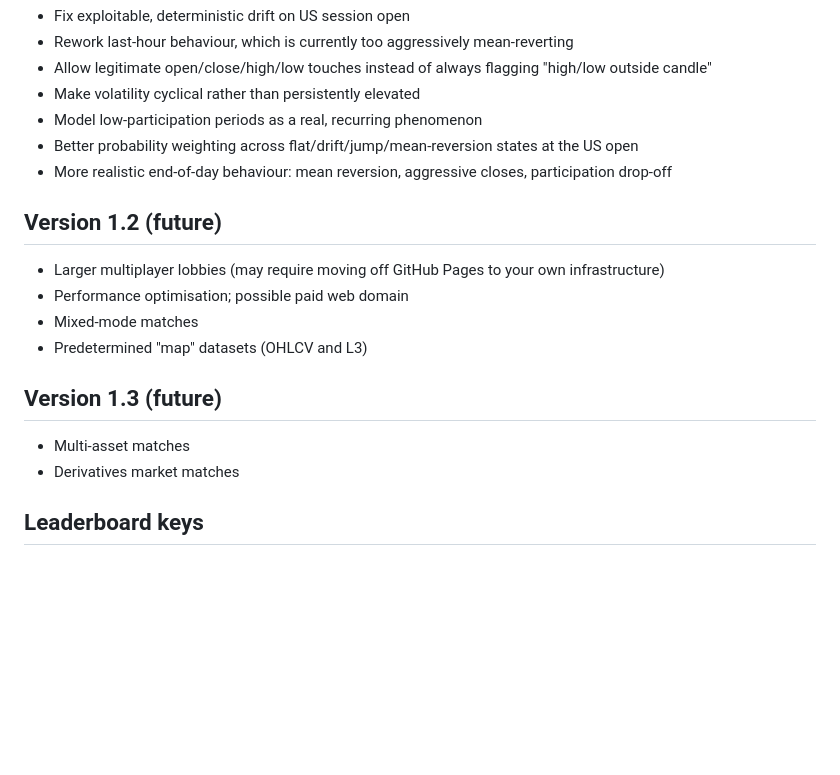
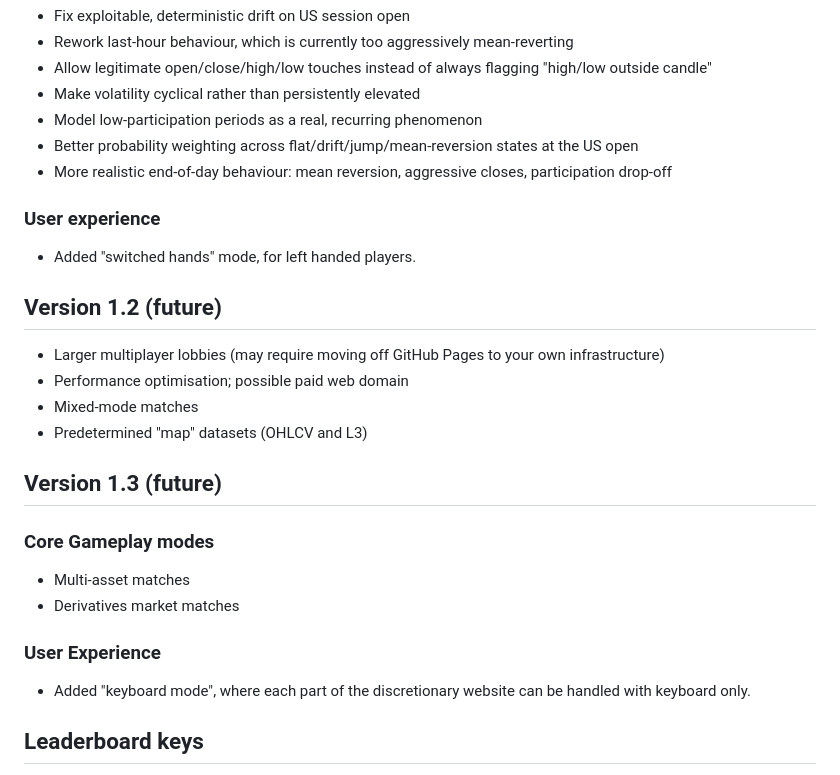
Before and after one commit to TomorrowMarkets/tomorrowmarkets.github.io, a Markdown page: README.md, the part around one of its changes. GitHub-like rendering; blank space fills up the shorter version.

```diff
--- a/README.md
+++ b/README.md
@@ -67,6 +64,9 @@
 - Better probability weighting across flat/drift/jump/mean-reversion states at the US open
 - More realistic end-of-day behaviour: mean reversion, aggressive closes, participation drop-off
 
+### User experience
+- Added "switched hands" mode, for left handed players.
+
 ## Version 1.2 (future)
 - Larger multiplayer lobbies (may require moving off GitHub Pages to your own infrastructure)
 - Performance optimisation; possible paid web domain
@@ -74,8 +74,13 @@
 - Predetermined "map" datasets (OHLCV and L3)
 
 ## Version 1.3 (future)
+
+### Core Gameplay modes
 - Multi-asset matches
 - Derivatives market matches
+
+### User Experience
+- Added "keyboard mode", where each part of the discretionary website can be handled with keyboard only.
 
 
 
```
Also changed, not shown: other parts of README.md (+8 -11 lines).
